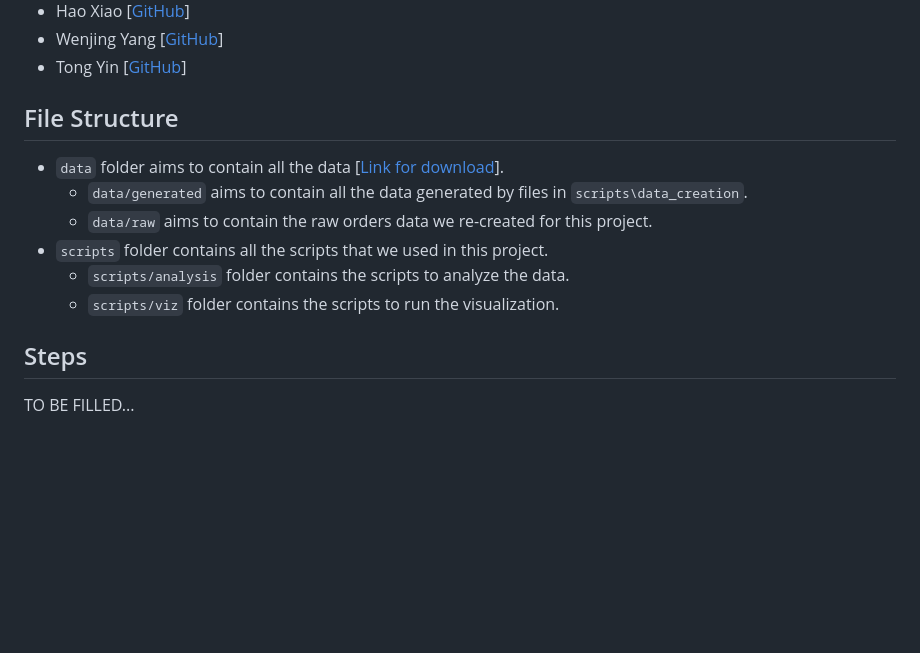
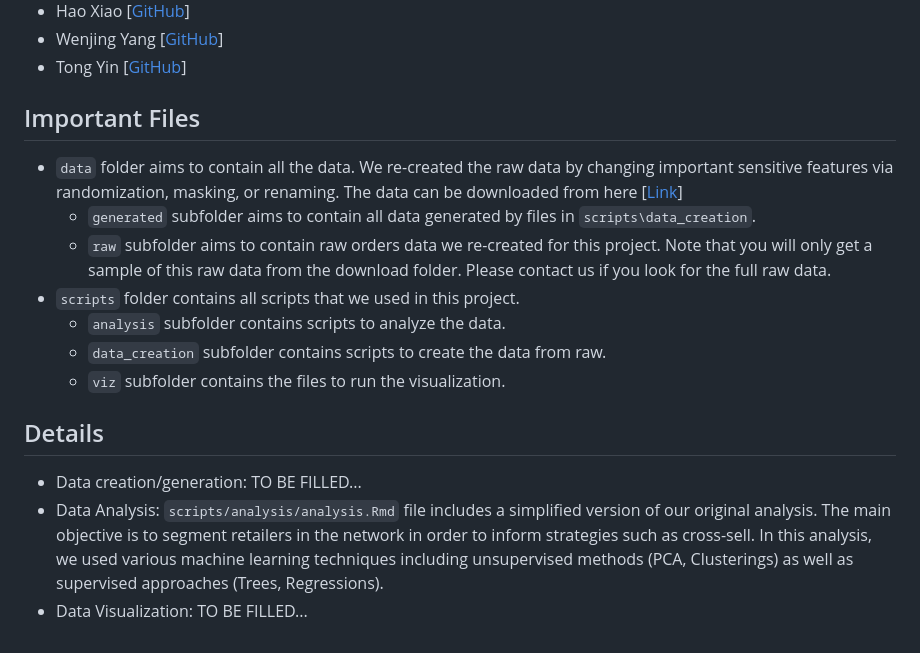
Before and after one commit to junxiongliu/Retailer-Network-Segmentation-and-Visualization, a Markdown page: README.md, the part around the change printed below. Drawn GitHub-style; blank space fills up the shorter version.

```diff
--- a/README.md
+++ b/README.md
@@ -8,13 +10,19 @@ This is a demonstration of a data analysis and visualization project we worked o
 * Wenjing Yang [[GitHub](https://github.com/wyo9057)]
 * Tong Yin [[GitHub](https://github.com/Tong-Yin)]
 
-## File Structure
-* `data` folder aims to contain all the data [[Link for download](...)].
-	- `data/generated` aims to contain all the data generated by files in `scripts\data_creation`.
-	- `data/raw` aims to contain the raw orders data we re-created for this project.
-* `scripts` folder contains all the scripts that we used in this project.
-	- `scripts/analysis` folder contains the scripts to analyze the data.
-	- `scripts/viz` folder contains the scripts to run the visualization.
+## Important Files
+* `data` folder aims to contain all the data. We re-created the raw data by changing important sensitive features via randomization, masking, or renaming. The data can be downloaded from here [[Link](...)]
+	* `generated` subfolder aims to contain all data generated by files in `scripts\data_creation`.
+	* `raw` subfolder aims to contain raw orders data we re-created for this project. Note that you will only get a sample of this raw data from the download folder. Please contact us if you look for the full raw data.
+* `scripts` folder contains all scripts that we used in this project.
+	* `analysis` subfolder contains scripts to analyze the data.
+	* `data_creation` subfolder contains scripts to create the data from raw.
+	* `viz` subfolder contains the files to run the visualization.
 
-## Steps
-TO BE FILLED...
+## Details
+* Data creation/generation:
+	 TO BE FILLED...
+* Data Analysis:
+	`scripts/analysis/analysis.Rmd` file includes a simplified version of our original analysis. The main objective is to segment retailers in the network in order to inform strategies such as cross-sell. In this analysis, we used various machine learning techniques including unsupervised methods (PCA, Clusterings) as well as supervised approaches (Trees, Regressions).
+* Data Visualization:
+	 TO BE FILLED...
```
Also changed, not shown: other parts of README.md (+3 -1 lines), snapshot.PNG (added).
